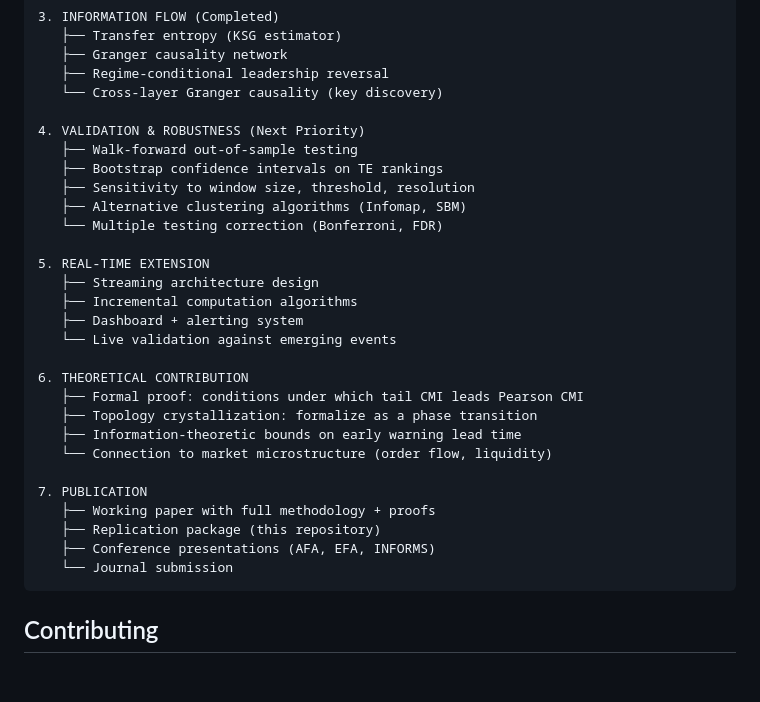
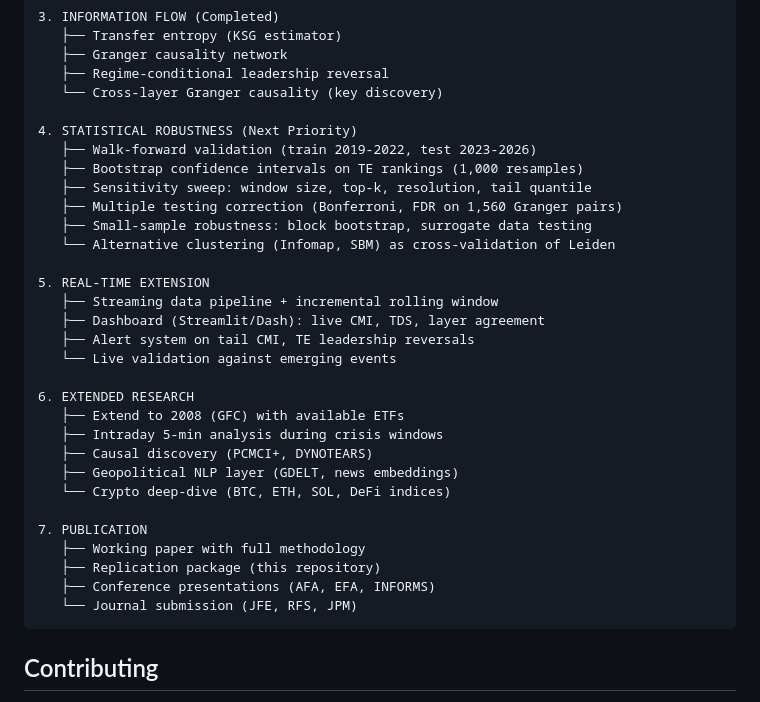
Before and after one commit to studyalwaysbro/asset-cluster-migration, a Markdown page: README.md, the part around one of its changes. Rendered like a GitHub page; blank space fills up the shorter version.

````diff
--- a/README.md
+++ b/README.md
@@ -196,30 +217,32 @@ For researchers looking to extend this work, here is the recommended logical wor
    ├── Regime-conditional leadership reversal
    └── Cross-layer Granger causality (key discovery)
 
-4. VALIDATION & ROBUSTNESS (Next Priority)
-   ├── Walk-forward out-of-sample testing
-   ├── Bootstrap confidence intervals on TE rankings
-   ├── Sensitivity to window size, threshold, resolution
-   ├── Alternative clustering algorithms (Infomap, SBM)
-   └── Multiple testing correction (Bonferroni, FDR)
+4. STATISTICAL ROBUSTNESS (Next Priority)
+   ├── Walk-forward validation (train 2019-2022, test 2023-2026)
+   ├── Bootstrap confidence intervals on TE rankings (1,000 resamples)
+   ├── Sensitivity sweep: window size, top-k, resolution, tail quantile
+   ├── Multiple testing correction (Bonferroni, FDR on 1,560 Granger pairs)
+   ├── Small-sample robustness: block bootstrap, surrogate data testing
+   └── Alternative clustering (Infomap, SBM) as cross-validation of Leiden
 
 5. REAL-TIME EXTENSION
-   ├── Streaming architecture design
-   ├── Incremental computation algorithms
-   ├── Dashboard + alerting system
+   ├── Streaming data pipeline + incremental rolling window
+   ├── Dashboard (Streamlit/Dash): live CMI, TDS, layer agreement
+   ├── Alert system on tail CMI, TE leadership reversals
    └── Live validation against emerging events
 
-6. THEORETICAL CONTRIBUTION
-   ├── Formal proof: conditions under which tail CMI leads Pearson CMI
-   ├── Topology crystallization: formalize as a phase transition
-   ├── Information-theoretic bounds on early warning lead time
-   └── Connection to market microstructure (order flow, liquidity)
+6. EXTENDED RESEARCH
+   ├── Extend to 2008 (GFC) with available ETFs
+   ├── Intraday 5-min analysis during crisis windows
+   ├── Causal discovery (PCMCI+, DYNOTEARS)
+   ├── Geopolitical NLP layer (GDELT, news embeddings)
+   └── Crypto deep-dive (BTC, ETH, SOL, DeFi indices)
 
 7. PUBLICATION
-   ├── Working paper with full methodology + proofs
+   ├── Working paper with full methodology
    ├── Replication package (this repository)
    ├── Conference presentations (AFA, EFA, INFORMS)
-   └── Journal submission
+   └── Journal submission (JFE, RFS, JPM)
 ```
 
 ## Contributing
````
Also changed, not shown: other parts of README.md (+48 -27 lines).
